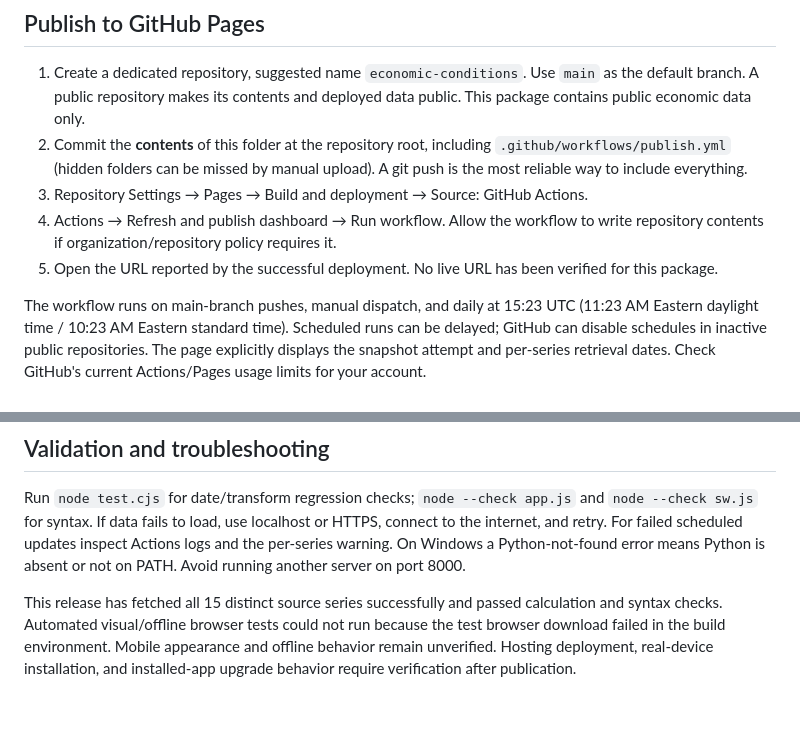
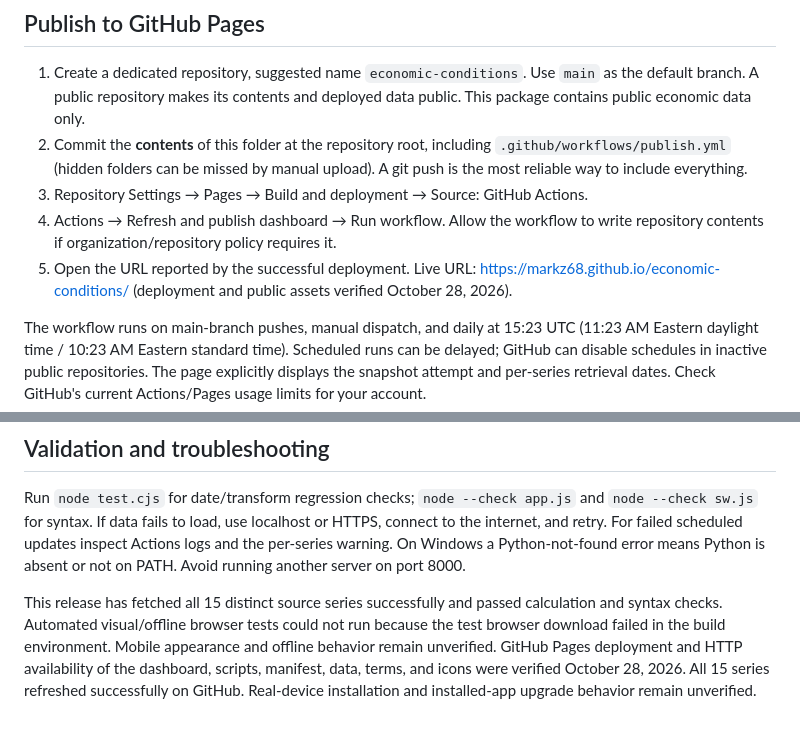
Before and after one commit to markz68/economic-conditions, a Markdown page: README.md, 2 parts joined by grey strips. Rendered like a GitHub page.

Commit message:
Document verified live dashboard URL and deployment checks

```diff
--- a/README.md
+++ b/README.md
@@ -18,7 +18,7 @@ On any Python-supported computer: `python econ.py`, then `python -m http.server
 2. Commit the **contents** of this folder at the repository root, including `.github/workflows/publish.yml` (hidden folders can be missed by manual upload). A git push is the most reliable way to include everything.
 3. Repository Settings → Pages → Build and deployment → Source: GitHub Actions.
 4. Actions → Refresh and publish dashboard → Run workflow. Allow the workflow to write repository contents if organization/repository policy requires it.
-5. Open the URL reported by the successful deployment. No live URL has been verified for this package.
+5. Open the URL reported by the successful deployment. Live URL: https://markz68.github.io/economic-conditions/ (deployment and public assets verified October 28, 2026).
 
 The workflow runs on main-branch pushes, manual dispatch, and daily at 15:23 UTC (11:23 AM Eastern daylight time / 10:23 AM Eastern standard time). Scheduled runs can be delayed; GitHub can disable schedules in inactive public repositories. The page explicitly displays the snapshot attempt and per-series retrieval dates. Check GitHub's current Actions/Pages usage limits for your account.
 
@@ -54,4 +54,4 @@ No analytics or account. Only history mode, comparison mode, and selected focus
 
 Run `node test.cjs` for date/transform regression checks; `node --check app.js` and `node --check sw.js` for syntax. If data fails to load, use localhost or HTTPS, connect to the internet, and retry. For failed scheduled updates inspect Actions logs and the per-series warning. On Windows a Python-not-found error means Python is absent or not on PATH. Avoid running another server on port 8000.
 
-This release has fetched all 15 distinct source series successfully and passed calculation and syntax checks. Automated visual/offline browser tests could not run because the test browser download failed in the build environment. Mobile appearance and offline behavior remain unverified. Hosting deployment, real-device installation, and installed-app upgrade behavior require verification after publication.
+This release has fetched all 15 distinct source series successfully and passed calculation and syntax checks. Automated visual/offline browser tests could not run because the test browser download failed in the build environment. Mobile appearance and offline behavior remain unverified. GitHub Pages deployment and HTTP availability of the dashboard, scripts, manifest, data, terms, and icons were verified October 28, 2026. All 15 series refreshed successfully on GitHub. Real-device installation and installed-app upgrade behavior remain unverified.
```
